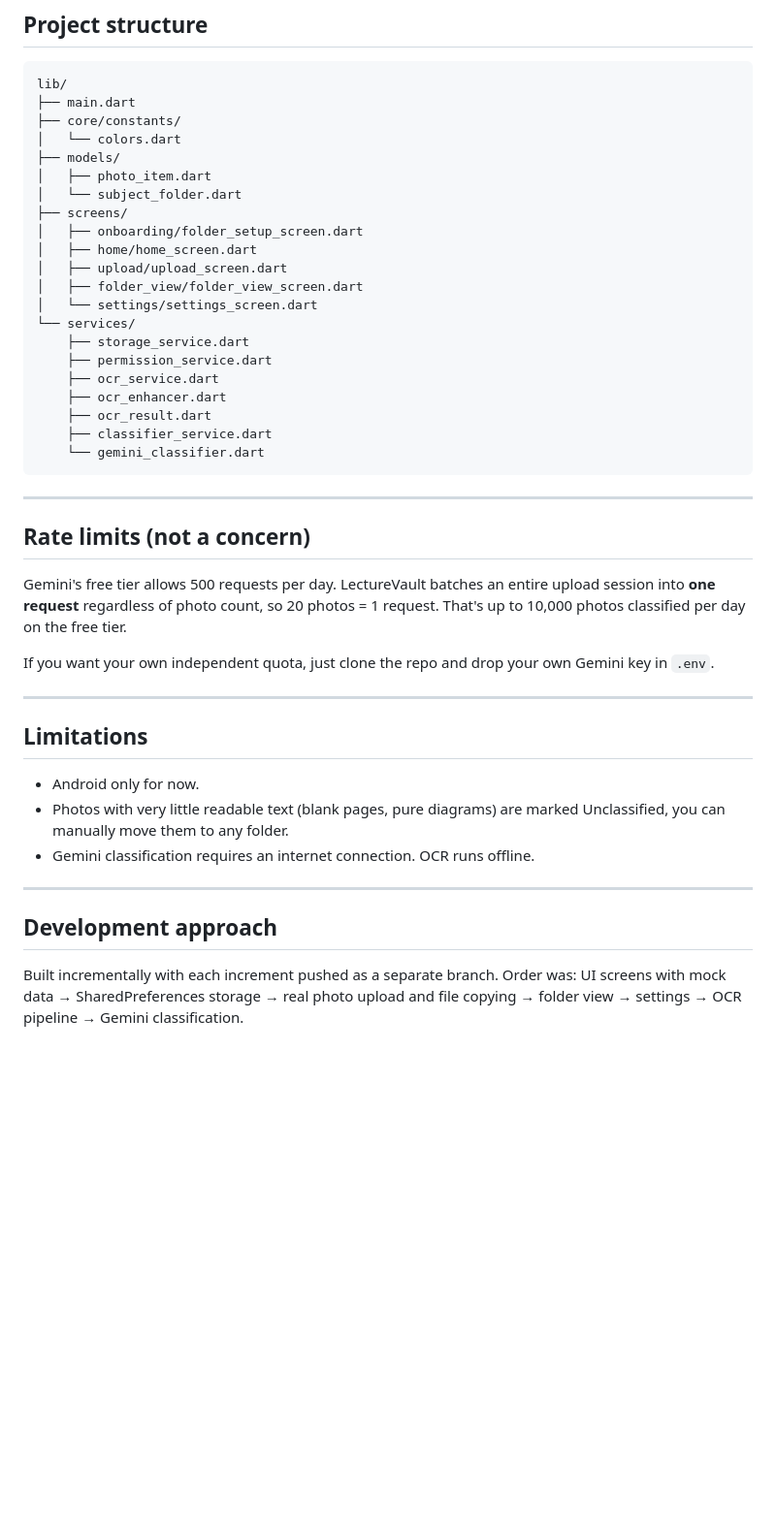
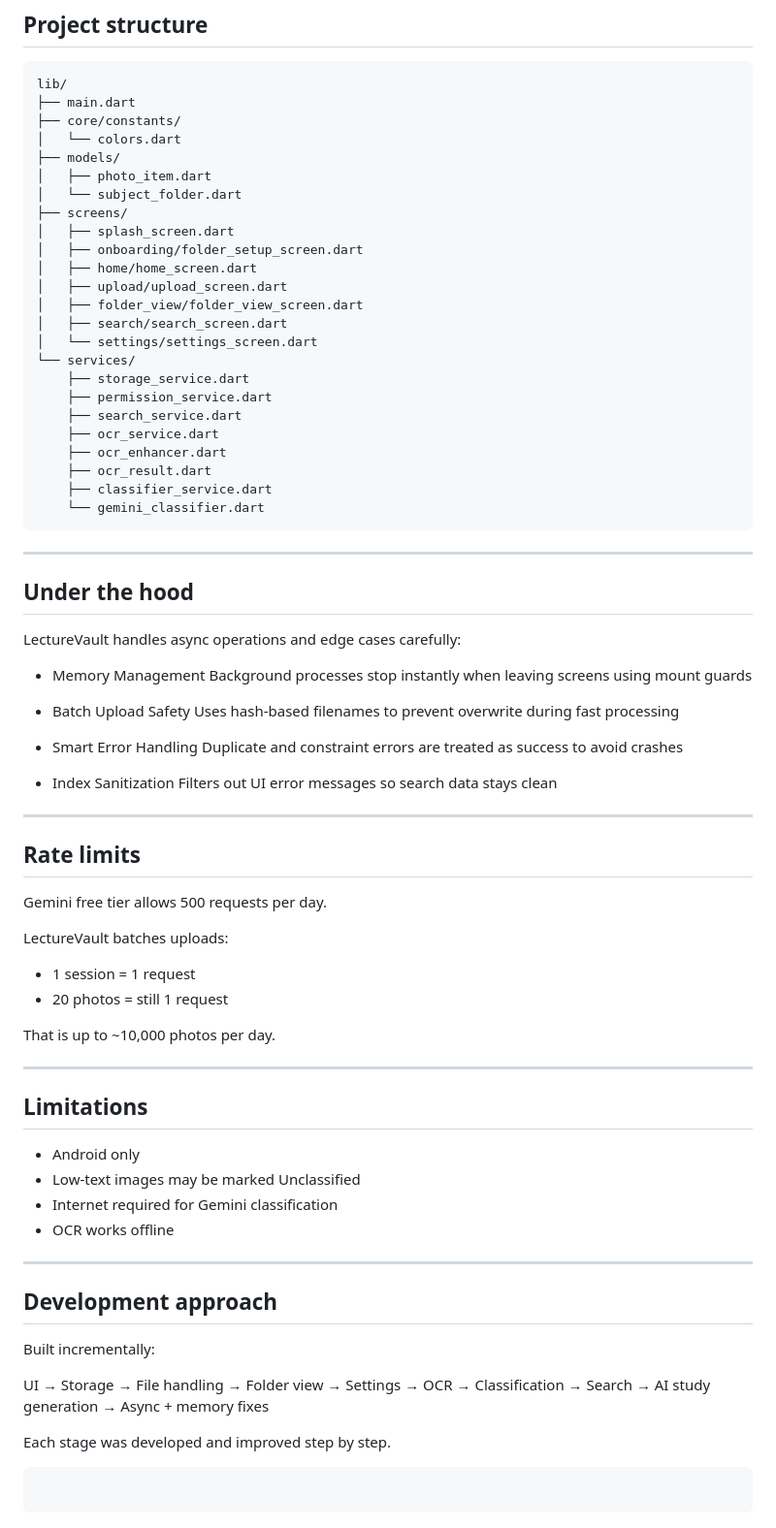
Before and after one commit to Aneezakiran07/Lecture_Vault, a Markdown page: README.md, the part around one of its changes. Shown at 97% size. Drawn GitHub-style; blank space fills up the shorter version.

````diff
--- a/README.md
+++ b/README.md
@@ -111,14 +173,17 @@ lib/
 │   ├── photo_item.dart
 │   └── subject_folder.dart
 ├── screens/
+│   ├── splash_screen.dart
 │   ├── onboarding/folder_setup_screen.dart
 │   ├── home/home_screen.dart
 │   ├── upload/upload_screen.dart
 │   ├── folder_view/folder_view_screen.dart
+│   ├── search/search_screen.dart
 │   └── settings/settings_screen.dart
 └── services/
     ├── storage_service.dart
     ├── permission_service.dart
+    ├── search_service.dart
     ├── ocr_service.dart
     ├── ocr_enhancer.dart
     ├── ocr_result.dart
@@ -128,22 +193,53 @@ lib/
 
 ---
 
-## Rate limits (not a concern)
+## Under the hood
 
-Gemini's free tier allows 500 requests per day. LectureVault batches an entire upload session into **one request** regardless of photo count, so 20 photos = 1 request. That's up to 10,000 photos classified per day on the free tier.
+LectureVault handles async operations and edge cases carefully:
 
-If you want your own independent quota, just clone the repo and drop your own Gemini key in `.env`.
+- Memory Management
+  Background processes stop instantly when leaving screens using mount guards
+
+- Batch Upload Safety
+  Uses hash-based filenames to prevent overwrite during fast processing
+
+- Smart Error Handling
+  Duplicate and constraint errors are treated as success to avoid crashes
+
+- Index Sanitization
+  Filters out UI error messages so search data stays clean
+
+---
+
+## Rate limits
+
+Gemini free tier allows 500 requests per day.
+
+LectureVault batches uploads:
+
+* 1 session = 1 request
+* 20 photos = still 1 request
+
+That is up to ~10,000 photos per day.
 
 ---
 
 ## Limitations
 
-- Android only for now.
-- Photos with very little readable text (blank pages, pure diagrams) are marked Unclassified, you can manually move them to any folder.
-- Gemini classification requires an internet connection. OCR runs offline.
+* Android only
+* Low-text images may be marked Unclassified
+* Internet required for Gemini classification
+* OCR works offline
 
 ---
 
 ## Development approach
 
-Built incrementally with each increment pushed as a separate branch. Order was: UI screens with mock data → SharedPreferences storage → real photo upload and file copying → folder view → settings → OCR pipeline → Gemini classification.
+Built incrementally:
+
+UI → Storage → File handling → Folder view → Settings → OCR → Classification → Search → AI study generation → Async + memory fixes
+
+Each stage was developed and improved step by step.
+
+```
+```
````
Also changed, not shown: other parts of README.md (+83 -21 lines).
